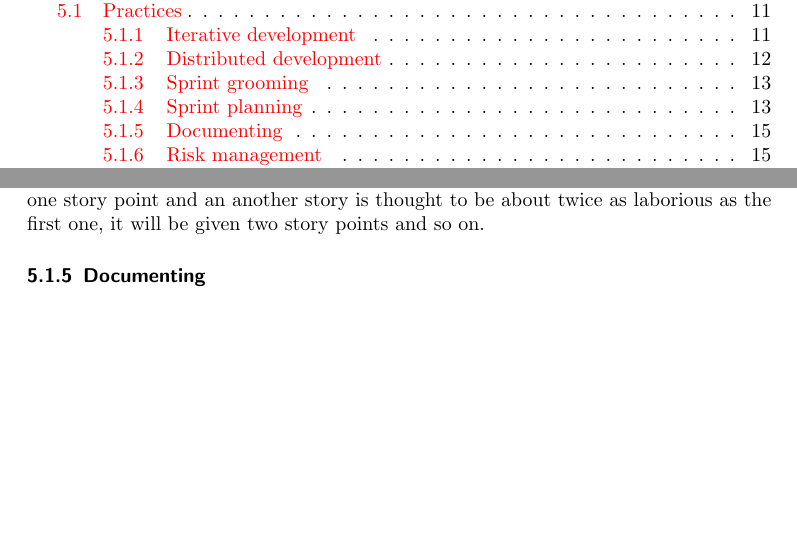
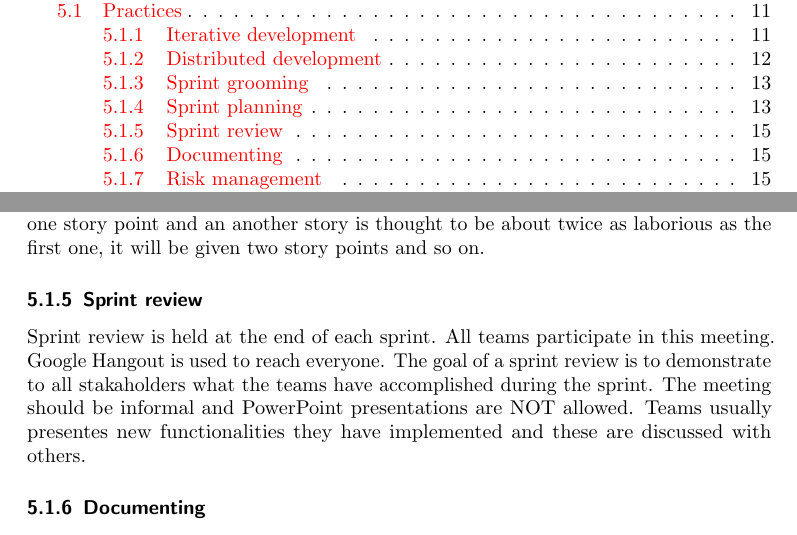
Before and after one commit to phyper/mobilefant-documentation, a LaTeX document (project plan/plan_template.tex, which reads project plan/projectplan.tex): two parts of pages 2 and 15 of 28, joined at a grey line, cut so that both start at the same text, the shorter picture padded with empty space. Compiled offline with pdfLaTeX.

Commit message:
Add Sprint review

```diff
--- a/project plan/projectplan.tex
+++ b/project plan/projectplan.tex
@@ -466,6 +466,15 @@ agreed that we won't tie story points to any hour estimates. If one story is
 estimated to have one story point and an another story is thought to be about
 twice as laborious as the first one, it will be given two story points and so
 on.
+
+\subsubsection{Sprint review}
+
+Sprint review is held at the end of each sprint. All teams participate in this
+meeting. Google Hangout is used to reach everyone. The goal of a sprint review
+is to demonstrate to all stakaholders what the teams have accomplished during
+the sprint. The meeting should be informal and PowerPoint presentations are
+NOT allowed. Teams usually presentes new functionalities they have implemented
+and these are discussed with others.
 
 \subsubsection{Documenting}
 
```
Also changed, not shown: project plan/ProjectPlan.pdf.
